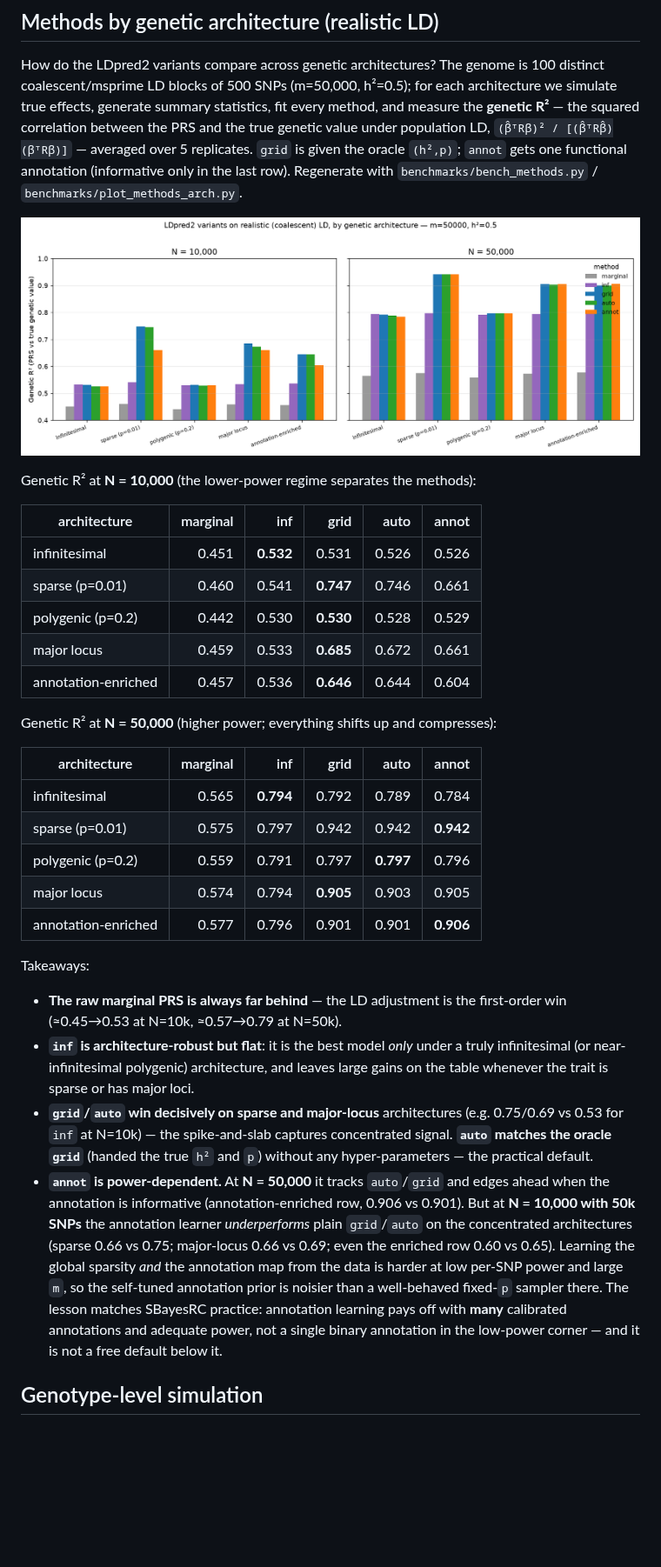
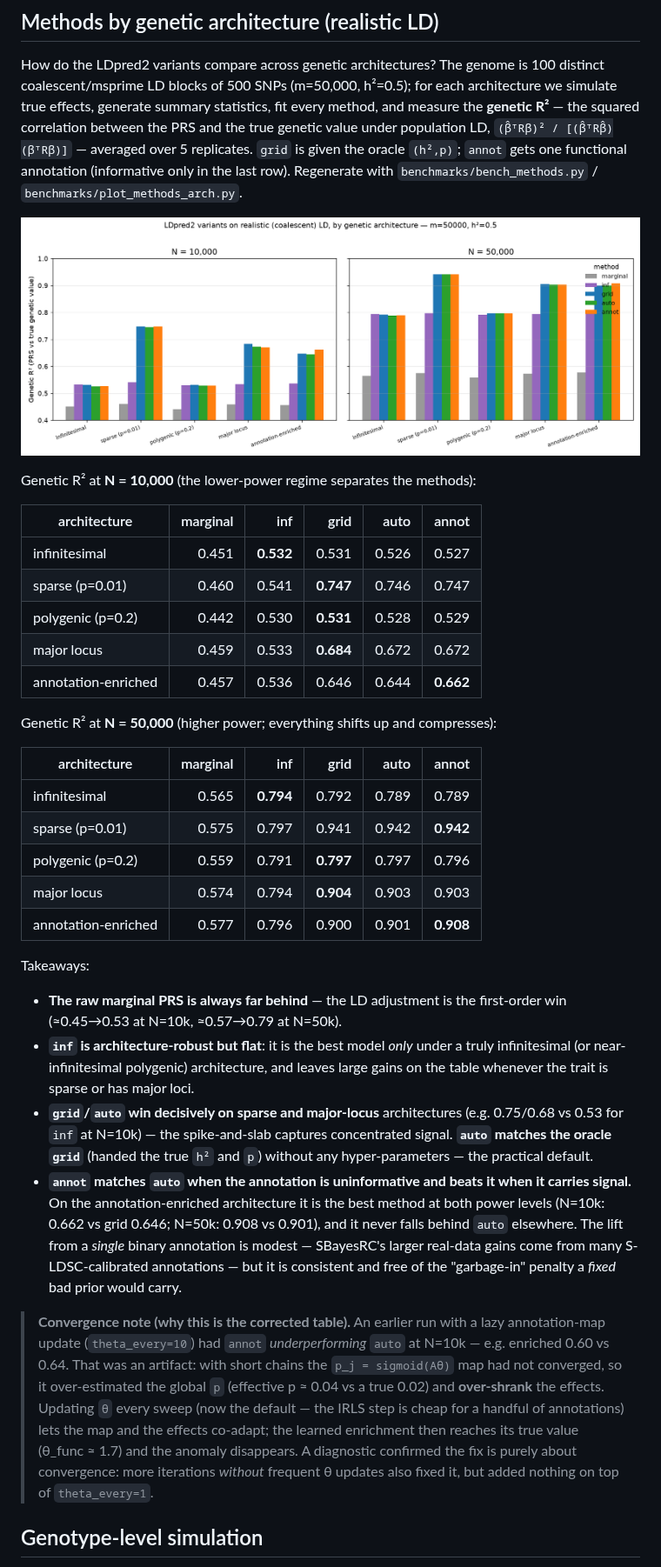
Before and after one commit to bvilhjal/ldpred3, a Markdown page: docs/benchmarks.md, the part around the change. Shown at 87% size. Drawn GitHub-style; pictures changed too: benchmarks/methods_arch_benchmark.png; blank space fills up the shorter version.

```diff
--- a/docs/benchmarks.md
+++ b/docs/benchmarks.md
@@ -86,21 +86,21 @@ Genetic R² at **N = 10,000** (the lower-power regime separates the methods):
 
 | architecture | marginal | inf | grid | auto | annot |
 |--------------|---------:|----:|-----:|-----:|------:|
-| infinitesimal       | 0.451 | **0.532** | 0.531 | 0.526 | 0.526 |
-| sparse (p=0.01)     | 0.460 | 0.541 | **0.747** | 0.746 | 0.661 |
-| polygenic (p=0.2)   | 0.442 | 0.530 | **0.530** | 0.528 | 0.529 |
-| major locus         | 0.459 | 0.533 | **0.685** | 0.672 | 0.661 |
-| annotation-enriched | 0.457 | 0.536 | **0.646** | 0.644 | 0.604 |
+| infinitesimal       | 0.451 | **0.532** | 0.531 | 0.526 | 0.527 |
+| sparse (p=0.01)     | 0.460 | 0.541 | **0.747** | 0.746 | 0.747 |
+| polygenic (p=0.2)   | 0.442 | 0.530 | **0.531** | 0.528 | 0.529 |
+| major locus         | 0.459 | 0.533 | **0.684** | 0.672 | 0.672 |
+| annotation-enriched | 0.457 | 0.536 | 0.646 | 0.644 | **0.662** |
 
 Genetic R² at **N = 50,000** (higher power; everything shifts up and compresses):
 
 | architecture | marginal | inf | grid | auto | annot |
 |--------------|---------:|----:|-----:|-----:|------:|
-| infinitesimal       | 0.565 | **0.794** | 0.792 | 0.789 | 0.784 |
-| sparse (p=0.01)     | 0.575 | 0.797 | 0.942 | 0.942 | **0.942** |
-| polygenic (p=0.2)   | 0.559 | 0.791 | 0.797 | **0.797** | 0.796 |
-| major locus         | 0.574 | 0.794 | **0.905** | 0.903 | 0.905 |
-| annotation-enriched | 0.577 | 0.796 | 0.901 | 0.901 | **0.906** |
+| infinitesimal       | 0.565 | **0.794** | 0.792 | 0.789 | 0.789 |
+| sparse (p=0.01)     | 0.575 | 0.797 | 0.941 | 0.942 | **0.942** |
+| polygenic (p=0.2)   | 0.559 | 0.791 | **0.797** | 0.797 | 0.796 |
+| major locus         | 0.574 | 0.794 | **0.904** | 0.903 | 0.903 |
+| annotation-enriched | 0.577 | 0.796 | 0.900 | 0.901 | **0.908** |
 
 Takeaways:
 
@@ -110,20 +110,28 @@ Takeaways:
   truly infinitesimal (or near-infinitesimal polygenic) architecture, and leaves
   large gains on the table whenever the trait is sparse or has major loci.
 - **`grid`/`auto` win decisively on sparse and major-locus** architectures
-  (e.g. 0.75/0.69 vs 0.53 for `inf` at N=10k) — the spike-and-slab captures
+  (e.g. 0.75/0.68 vs 0.53 for `inf` at N=10k) — the spike-and-slab captures
   concentrated signal. **`auto` matches the oracle `grid`** (handed the true
   `h²` and `p`) without any hyper-parameters — the practical default.
-- **`annot` is power-dependent.** At **N = 50,000** it tracks `auto`/`grid` and
-  edges ahead when the annotation is informative (annotation-enriched row,
-  0.906 vs 0.901). But at **N = 10,000 with 50k SNPs** the annotation learner
-  *underperforms* plain `grid`/`auto` on the concentrated architectures (sparse
-  0.66 vs 0.75; major-locus 0.66 vs 0.69; even the enriched row 0.60 vs 0.65).
-  Learning the global sparsity *and* the annotation map from the data is harder
-  at low per-SNP power and large `m`, so the self-tuned annotation prior is
-  noisier than a well-behaved fixed-`p` sampler there. The lesson matches
-  SBayesRC practice: annotation learning pays off with **many** calibrated
-  annotations and adequate power, not a single binary annotation in the
-  low-power corner — and it is not a free default below it.
+- **`annot` matches `auto` when the annotation is uninformative and beats it
+  when it carries signal.** On the annotation-enriched architecture it is the
+  best method at both power levels (N=10k: 0.662 vs grid 0.646; N=50k: 0.908 vs
+  0.901), and it never falls behind `auto` elsewhere. The lift from a *single*
+  binary annotation is modest — SBayesRC's larger real-data gains come from many
+  S-LDSC-calibrated annotations — but it is consistent and free of the
+  "garbage-in" penalty a *fixed* bad prior would carry.
+
+> **Convergence note (why this is the corrected table).** An earlier run with a
+> lazy annotation-map update (`theta_every=10`) had `annot` *underperforming*
+> `auto` at N=10k — e.g. enriched 0.60 vs 0.64. That was an artifact: with short
+> chains the `p_j = sigmoid(Aθ)` map had not converged, so it over-estimated the
+> global `p` (effective p ≈ 0.04 vs a true 0.02) and **over-shrank** the effects.
+> Updating `θ` every sweep (now the default — the IRLS step is cheap for a
+> handful of annotations) lets the map and the effects co-adapt; the learned
+> enrichment then reaches its true value (θ_func ≈ 1.7) and the anomaly
+> disappears. A diagnostic confirmed the fix is purely about convergence: more
+> iterations *without* frequent θ updates also fixed it, but added nothing on top
+> of `theta_every=1`.
 
 ## Genotype-level simulation
 
```
Also changed, not shown: docs/algorithm.md (+14 -0 lines), 3 other files.
